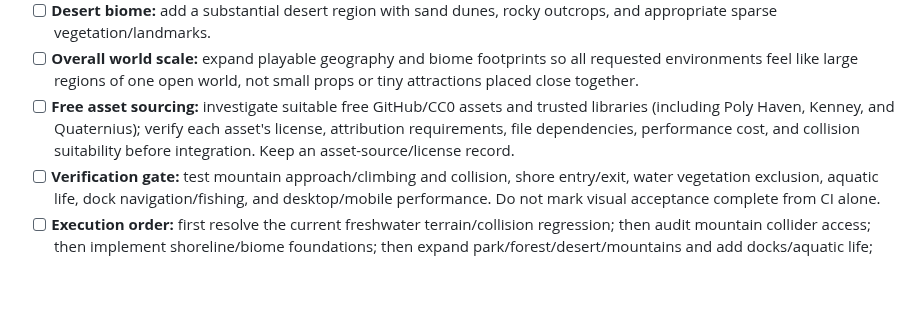
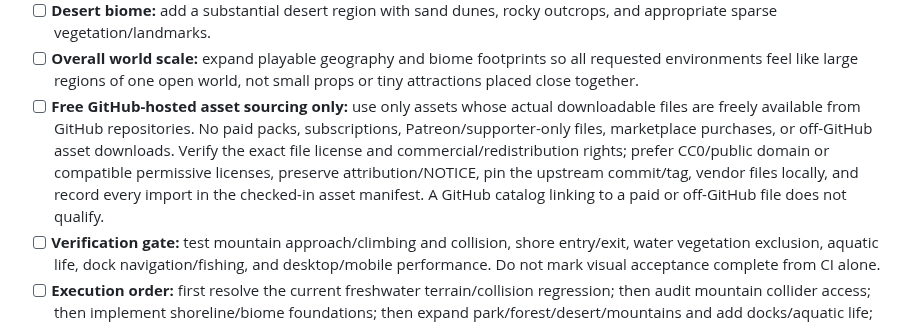
Before and after one commit to CryptoDilis/Climboria, a Markdown page: CLIMBORIA_WORLD_EXPANSION_CHECKLIST.md, the part around the change. GitHub-like rendering; blank space fills up the shorter version.

Commit message:
docs: enforce GitHub-only free asset sourcing

```diff
--- a/CLIMBORIA_WORLD_EXPANSION_CHECKLIST.md
+++ b/CLIMBORIA_WORLD_EXPANSION_CHECKLIST.md
@@ -55,7 +55,7 @@
 - [ ] **Large forest biome:** expand the forest into a clearly visible, continuous region with varied tree density, understory, clearings, and traversable paths—not isolated small clusters.
 - [ ] **Desert biome:** add a substantial desert region with sand dunes, rocky outcrops, and appropriate sparse vegetation/landmarks.
 - [ ] **Overall world scale:** expand playable geography and biome footprints so all requested environments feel like large regions of one open world, not small props or tiny attractions placed close together.
-- [ ] **Free asset sourcing:** investigate suitable free GitHub/CC0 assets and trusted libraries (including Poly Haven, Kenney, and Quaternius); verify each asset's license, attribution requirements, file dependencies, performance cost, and collision suitability before integration. Keep an asset-source/license record.
+- [ ] **Free GitHub-hosted asset sourcing only:** use only assets whose actual downloadable files are freely available from GitHub repositories. No paid packs, subscriptions, Patreon/supporter-only files, marketplace purchases, or off-GitHub asset downloads. Verify the exact file license and commercial/redistribution rights; prefer CC0/public domain or compatible permissive licenses, preserve attribution/NOTICE, pin the upstream commit/tag, vendor files locally, and record every import in the checked-in asset manifest. A GitHub catalog linking to a paid or off-GitHub file does not qualify.
 - [ ] **Verification gate:** test mountain approach/climbing and collision, shore entry/exit, water vegetation exclusion, aquatic life, dock navigation/fishing, and desktop/mobile performance. Do not mark visual acceptance complete from CI alone.
 - [ ] **Execution order:** first resolve the current freshwater terrain/collision regression; then audit mountain collider access; then implement shoreline/biome foundations; then expand park/forest/desert/mountains and add docks/aquatic life; finally run visual and gameplay acceptance. Preserve every existing master-checklist item.
 - [ ] **Status:** requirements recorded only; no world-scale expansion code or assets are claimed complete by this checklist entry.
```
